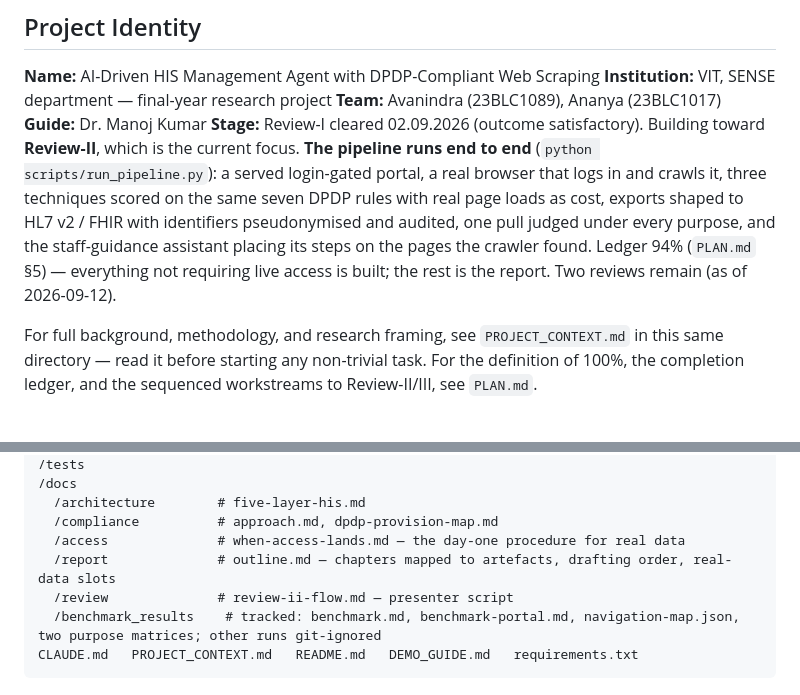
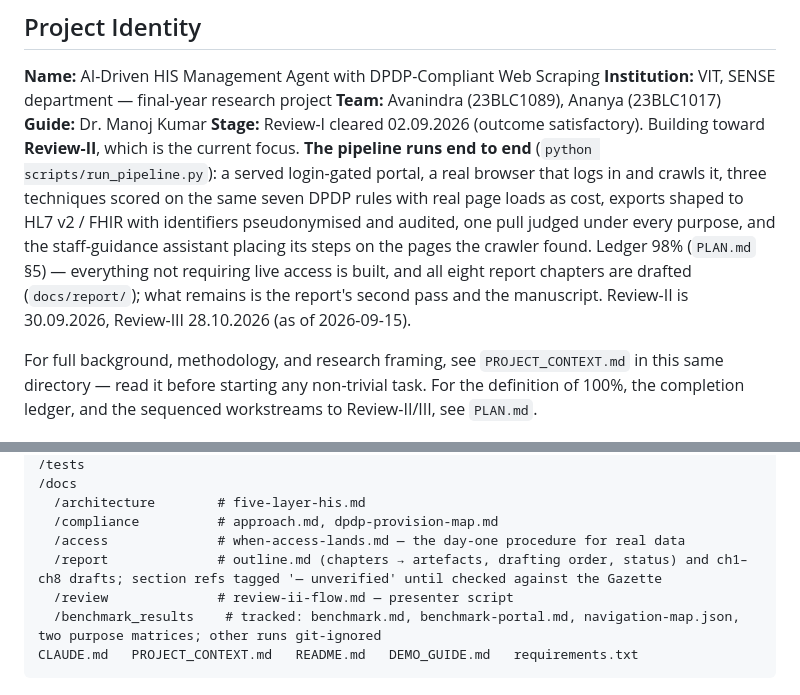
Before and after one commit to aysk1209/his-scraping-dpdp-project, a Markdown page: CLAUDE.md, 2 parts joined by grey strips. Rendered like a GitHub page.

```diff
--- a/CLAUDE.md
+++ b/CLAUDE.md
@@ -8,7 +8,7 @@ This file gives Claude Code persistent context for this repository. Read it full
 **Institution:** VIT, SENSE department — final-year research project
 **Team:** Avanindra (23BLC1089), Ananya (23BLC1017)
 **Guide:** Dr. Manoj Kumar
-**Stage:** Review-I cleared 02.09.2026 (outcome satisfactory). Building toward **Review-II**, which is the current focus. **The pipeline runs end to end** (`python scripts/run_pipeline.py`): a served login-gated portal, a real browser that logs in and crawls it, three techniques scored on the same seven DPDP rules with real page loads as cost, exports shaped to HL7 v2 / FHIR with identifiers pseudonymised and audited, one pull judged under every purpose, and the staff-guidance assistant placing its steps on the pages the crawler found. Ledger 94% (`PLAN.md` §5) — everything not requiring live access is built; the rest is the report. Two reviews remain (as of 2026-09-12).
+**Stage:** Review-I cleared 02.09.2026 (outcome satisfactory). Building toward **Review-II**, which is the current focus. **The pipeline runs end to end** (`python scripts/run_pipeline.py`): a served login-gated portal, a real browser that logs in and crawls it, three techniques scored on the same seven DPDP rules with real page loads as cost, exports shaped to HL7 v2 / FHIR with identifiers pseudonymised and audited, one pull judged under every purpose, and the staff-guidance assistant placing its steps on the pages the crawler found. Ledger 98% (`PLAN.md` §5) — everything not requiring live access is built, and all eight report chapters are drafted (`docs/report/`); what remains is the report's second pass and the manuscript. Review-II is 30.09.2026, Review-III 28.10.2026 (as of 2026-09-15).
 
 For full background, methodology, and research framing, see `PROJECT_CONTEXT.md` in this same directory — read it before starting any non-trivial task. For the definition of 100%, the completion ledger, and the sequenced workstreams to Review-II/III, see `PLAN.md`.
 
@@ -109,7 +109,7 @@ Confirm before introducing a new major dependency or language — don't assume.
   /architecture        # five-layer-his.md
   /compliance          # approach.md, dpdp-provision-map.md
   /access              # when-access-lands.md — the day-one procedure for real data
-  /report              # outline.md — chapters mapped to artefacts, drafting order, real-data slots
+  /report              # outline.md (chapters → artefacts, drafting order, status) and ch1–ch8 drafts; section refs tagged '— unverified' until checked against the Gazette
   /review              # review-ii-flow.md — presenter script
   /benchmark_results    # tracked: benchmark.md, benchmark-portal.md, navigation-map.json, two purpose matrices; other runs git-ignored
 CLAUDE.md   PROJECT_CONTEXT.md   README.md   DEMO_GUIDE.md   requirements.txt
```
Also changed, not shown: PLAN.md (+7 -6 lines).
